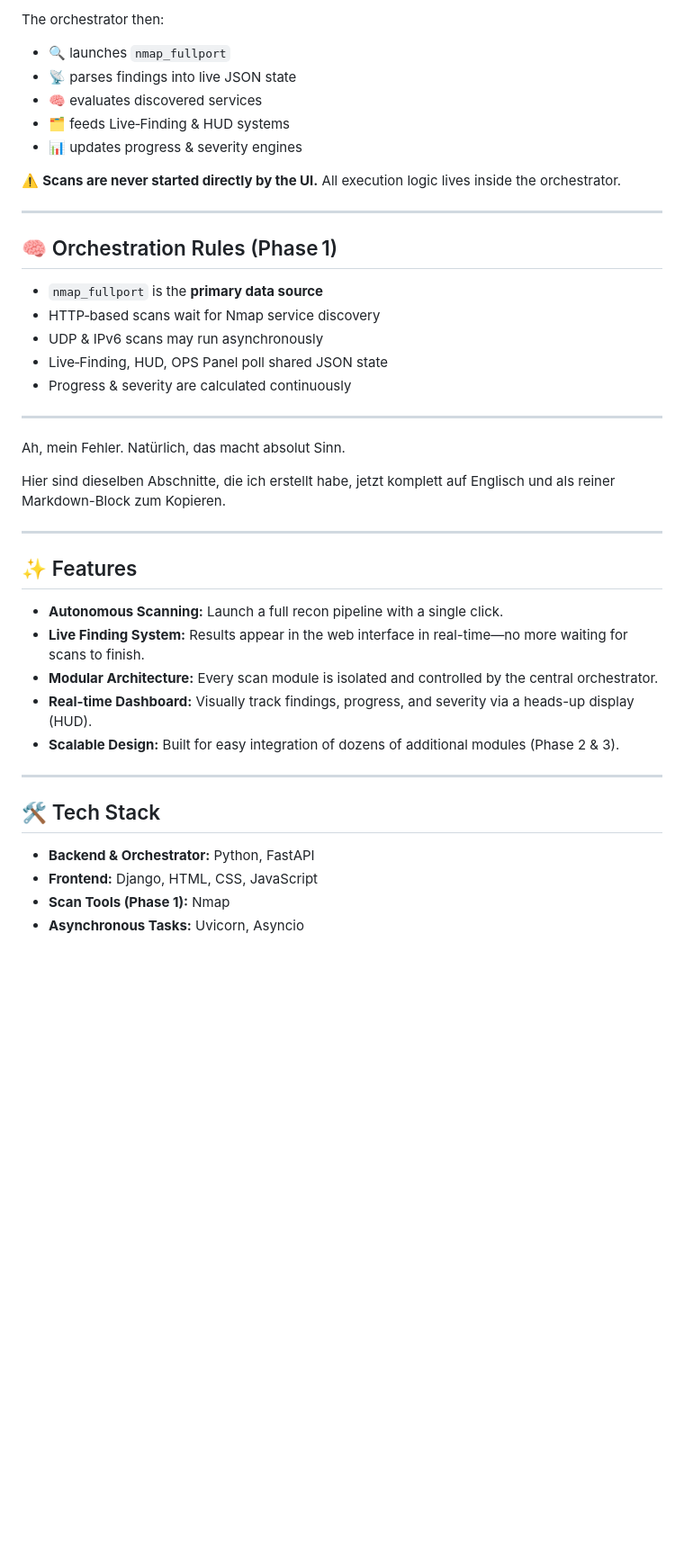
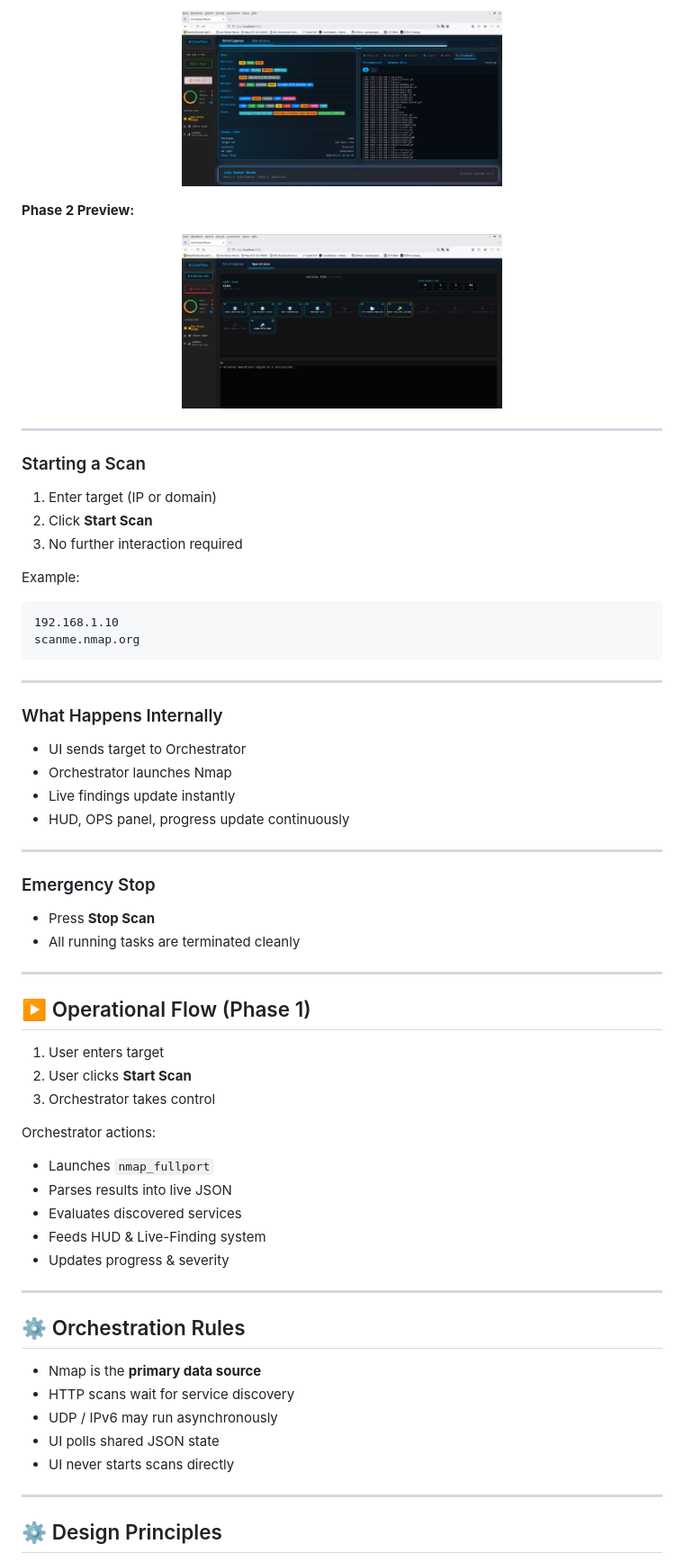
Before and after one commit to AlienTec1908/recon_with_django, a Markdown page: readme.md, the part around one of its changes. Shown at 90% size. GitHub-like rendering; blank space fills up the shorter version.

````diff
--- a/readme.md
+++ b/readme.md
@@ -356,45 +262,72 @@ This starts:
 
-The orchestrator then:
+<p align="center">
+  <img src="alientec4.jpg" width="50%">
+</p>
 
-* 🔍 launches `nmap_fullport`
-* 📡 parses findings into live JSON state
-* 🧠 evaluates discovered services
-* 🗂️ feeds Live‑Finding & HUD systems
-* 📊 updates progress & severity engines
+**Phase 2 Preview:**
 
-⚠️ **Scans are never started directly by the UI.**
-All execution logic lives inside the orchestrator.
+<p align="center">
+  <img src="alientec3.jpg" width="50%">
+</p>
 
 ---
 
-## 🧠 Orchestration Rules (Phase 1)
+### Starting a Scan
 
-* `nmap_fullport` is the **primary data source**
-* HTTP‑based scans wait for Nmap service discovery
-* UDP & IPv6 scans may run asynchronously
-* Live‑Finding, HUD, OPS Panel poll shared JSON state
-* Progress & severity are calculated continuously
+1. Enter target (IP or domain)
+2. Click **Start Scan**
+3. No further interaction required
 
----
-Ah, mein Fehler. Natürlich, das macht absolut Sinn.
+Example:
 
-Hier sind dieselben Abschnitte, die ich erstellt habe, jetzt komplett auf Englisch und als reiner Markdown-Block zum Kopieren.
+```text
+192.168.1.10
+scanme.nmap.org
+```
 
 ---
 
-## ✨ Features
+### What Happens Internally
 
-*   **Autonomous Scanning:** Launch a full recon pipeline with a single click.
-*   **Live Finding System:** Results appear in the web interface in real-time—no more waiting for scans to finish.
-*   **Modular Architecture:** Every scan module is isolated and controlled by the central orchestrator.
-*   **Real-time Dashboard:** Visually track findings, progress, and severity via a heads-up display (HUD).
-*   **Scalable Design:** Built for easy integration of dozens of additional modules (Phase 2 & 3).
+* UI sends target to Orchestrator
+* Orchestrator launches Nmap
+* Live findings update instantly
+* HUD, OPS panel, progress update continuously
 
 ---
 
-## 🛠️ Tech Stack
+### Emergency Stop
 
-*   **Backend & Orchestrator:** Python, FastAPI
-*   **Frontend:** Django, HTML, CSS, JavaScript
-*   **Scan Tools (Phase 1):** Nmap
-*   **Asynchronous Tasks:** Uvicorn, Asyncio
+* Press **Stop Scan**
+* All running tasks are terminated cleanly
+
+---
+
+## ▶️ Operational Flow (Phase 1)
+
+1. User enters target
+2. User clicks **Start Scan**
+3. Orchestrator takes control
+
+Orchestrator actions:
+
+* Launches `nmap_fullport`
+* Parses results into live JSON
+* Evaluates discovered services
+* Feeds HUD & Live-Finding system
+* Updates progress & severity
+
+---
+
+## ⚙️ Orchestration Rules
+
+* Nmap is the **primary data source**
+* HTTP scans wait for service discovery
+* UDP / IPv6 may run asynchronously
+* UI polls shared JSON state
+* UI never starts scans directly
+
+---
+
+## ⚙️ Design Principles
+
````
Also changed, not shown: other parts of readme.md (+173 -270 lines).
